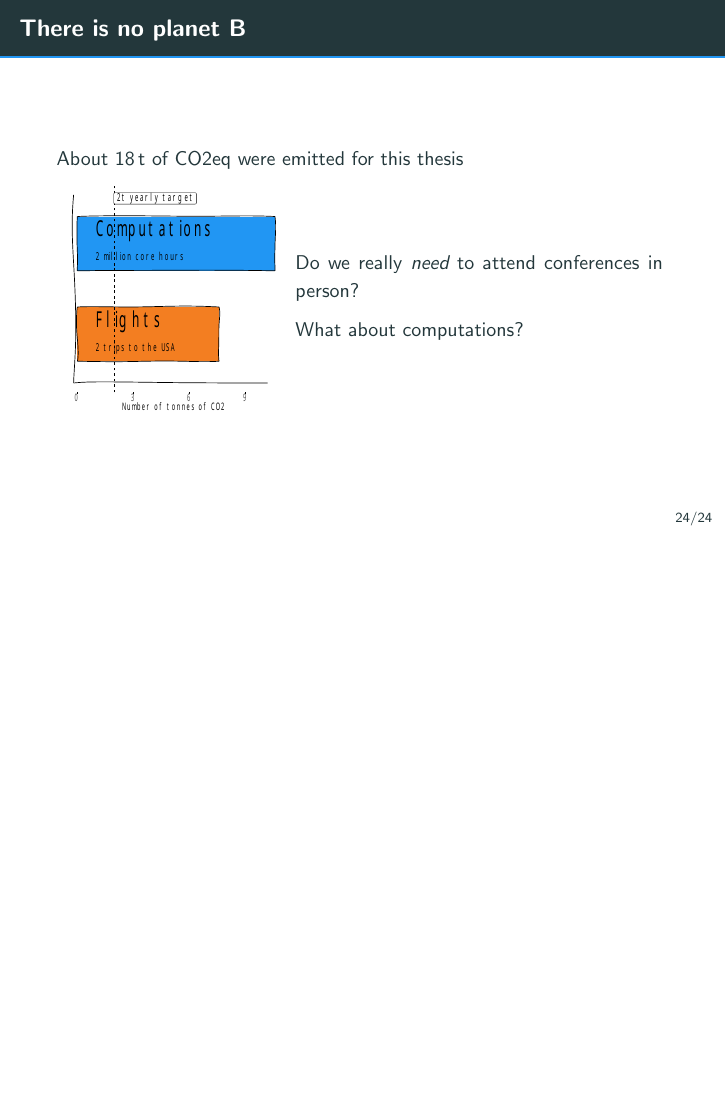
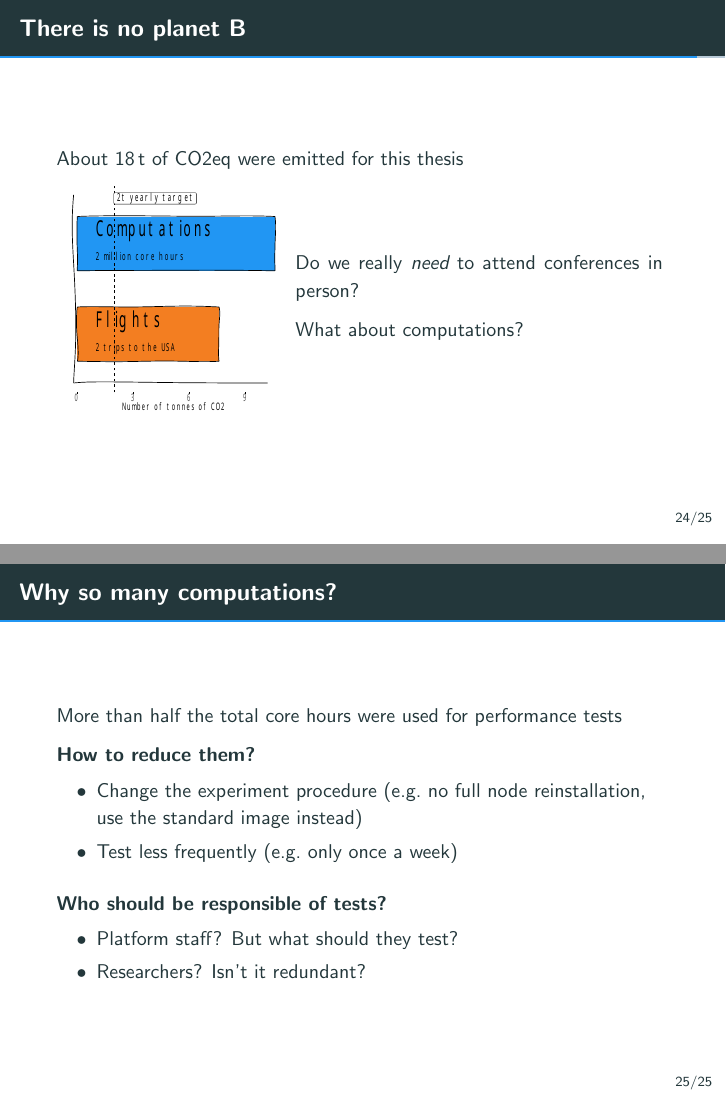
Before and after one commit to Ezibenroc/thesis, LaTeX slides (slides.tex): page 76 of 76 before the commit and pages 76 and 79 of 79 after it, the two joined at a grey line, the shorter picture padded with empty space. Compiled offline with pdfLaTeX.

Commit message:
Why so many computations?

```diff
--- a/slides.tex
+++ b/slides.tex
@@ -646,6 +645,25 @@
 
         What about computations?
     \end{minipage} \hfill
+\end{frame}
+
+\begin{frame}{Why so many computations?}
+    More than half the total core hours were used for performance tests
+    \pause
+    \begin{block}{How to reduce them?}
+        \begin{itemize}
+            \item Change the experiment procedure (\eg no full node reinstallation, use the standard image instead)
+            \item Test less frequently (\eg only once a week)
+        \end{itemize}
+    \end{block}
+    \pause
+    \begin{block}{Who should be responsible of tests?}
+        \begin{itemize}
+            \item Platform staff? But what should they test?
+            \item Researchers? Isn't it redundant?
+        \end{itemize}
+    \end{block}
+
 \end{frame}
 
 % See:
```
Also changed, not shown: slides.tex (1 more changed lines).
